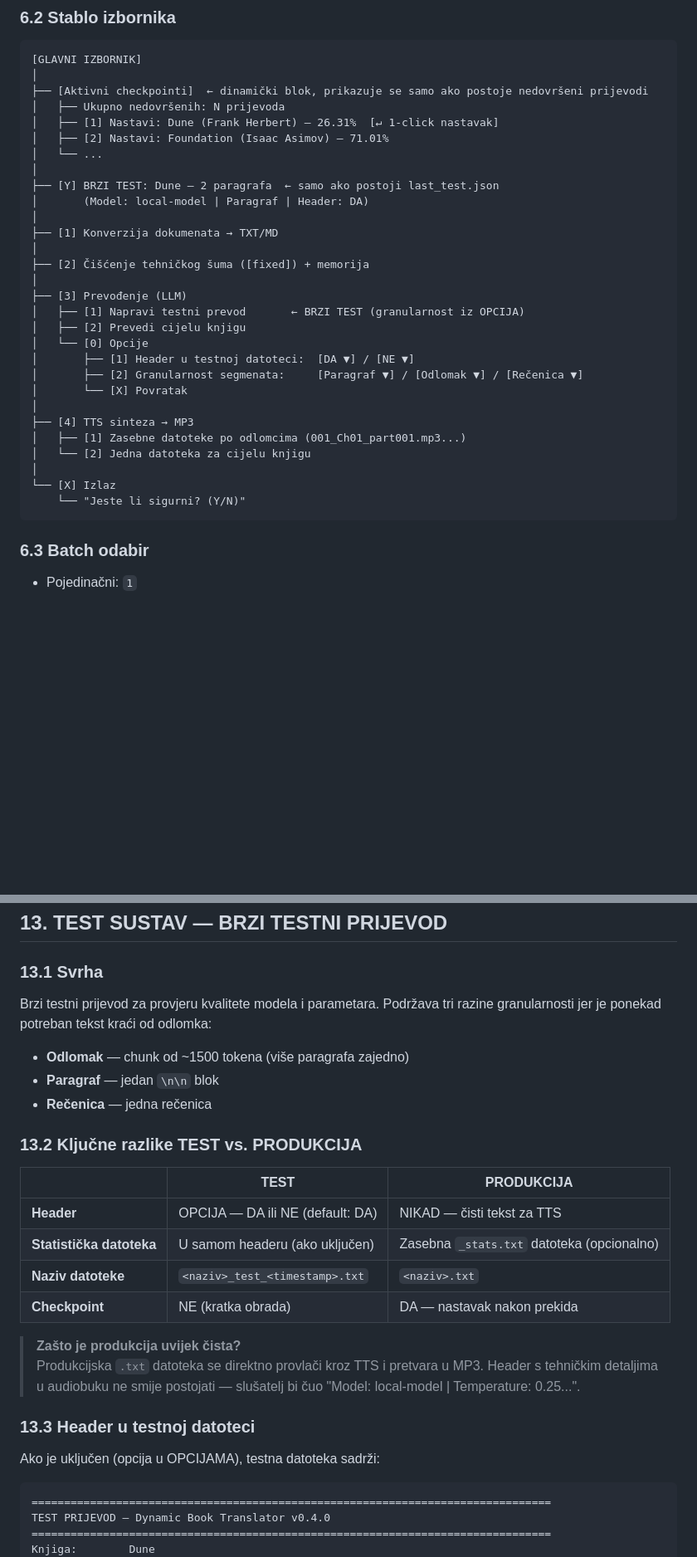
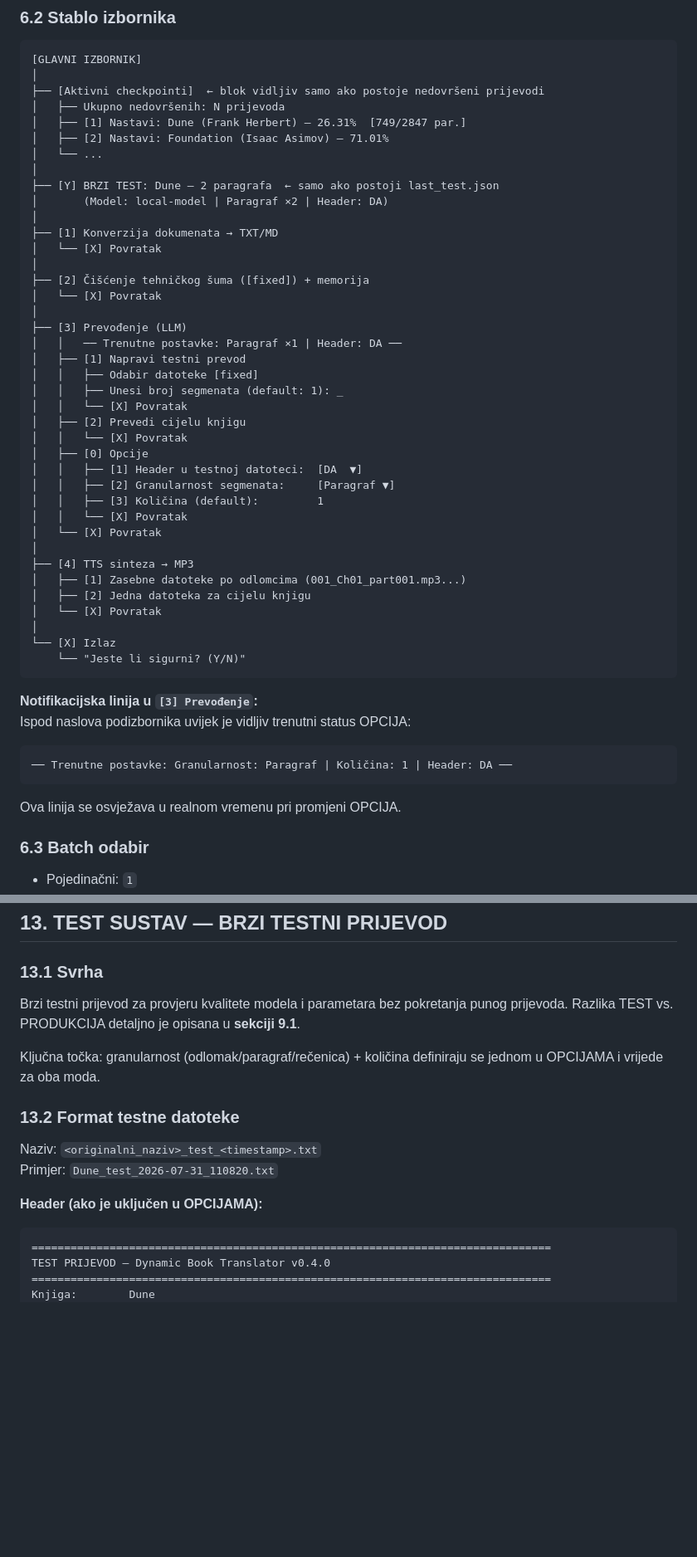
Before and after one commit to mamba73/python_translator, a Markdown page: doc/README_TechDoc.md, 2 parts joined by grey strips. Shown at 83% size. Rendered like a GitHub page; blank space fills up the shorter version.

````diff
--- a/doc/README_TechDoc.md
+++ b/doc/README_TechDoc.md
@@ -333,34 +338,51 @@ def merge_config(global_cfg: dict, book_cfg: dict) -> dict:
 ```
 [GLAVNI IZBORNIK]
 │
-├── [Aktivni checkpointi]  ← dinamički blok, prikazuje se samo ako postoje nedovršeni prijevodi
+├── [Aktivni checkpointi]  ← blok vidljiv samo ako postoje nedovršeni prijevodi
 │   ├── Ukupno nedovršenih: N prijevoda
-│   ├── [1] Nastavi: Dune (Frank Herbert) — 26.31%  [↵ 1-click nastavak]
+│   ├── [1] Nastavi: Dune (Frank Herbert) — 26.31%  [749/2847 par.]
 │   ├── [2] Nastavi: Foundation (Isaac Asimov) — 71.01%
 │   └── ...
 │
 ├── [Y] BRZI TEST: Dune — 2 paragrafa  ← samo ako postoji last_test.json
-│       (Model: local-model | Paragraf | Header: DA)
+│       (Model: local-model | Paragraf ×2 | Header: DA)
 │
 ├── [1] Konverzija dokumenata → TXT/MD
+│   └── [X] Povratak
 │
 ├── [2] Čišćenje tehničkog šuma ([fixed]) + memorija
+│   └── [X] Povratak
 │
 ├── [3] Prevođenje (LLM)
-│   ├── [1] Napravi testni prevod       ← BRZI TEST (granularnost iz OPCIJA)
+│   │   ── Trenutne postavke: Paragraf ×1 | Header: DA ──
+│   ├── [1] Napravi testni prevod
+│   │   ├── Odabir datoteke [fixed]
+│   │   ├── Unesi broj segmenata (default: 1): _
+│   │   └── [X] Povratak
 │   ├── [2] Prevedi cijelu knjigu
-│   └── [0] Opcije
-│       ├── [1] Header u testnoj datoteci:  [DA ▼] / [NE ▼]
-│       ├── [2] Granularnost segmenata:     [Paragraf ▼] / [Odlomak ▼] / [Rečenica ▼]
-│       └── [X] Povratak
+│   │   └── [X] Povratak
+│   ├── [0] Opcije
+│   │   ├── [1] Header u testnoj datoteci:  [DA  ▼]
+│   │   ├── [2] Granularnost segmenata:     [Paragraf ▼]
+│   │   ├── [3] Količina (default):         1
+│   │   └── [X] Povratak
+│   └── [X] Povratak
 │
 ├── [4] TTS sinteza → MP3
 │   ├── [1] Zasebne datoteke po odlomcima (001_Ch01_part001.mp3...)
-│   └── [2] Jedna datoteka za cijelu knjigu
+│   ├── [2] Jedna datoteka za cijelu knjigu
+│   └── [X] Povratak
 │
 └── [X] Izlaz
     └── "Jeste li sigurni? (Y/N)"
 ```
+
+**Notifikacijska linija u `[3] Prevođenje`:**
+Ispod naslova podizbornika uvijek je vidljiv trenutni status OPCIJA:
+```
+── Trenutne postavke: Granularnost: Paragraf | Količina: 1 | Header: DA ──
+```
+Ova linija se osvježava u realnom vremenu pri promjeni OPCIJA.
 
 ### 6.3 Batch odabir
 
@@ -702,27 +710,16 @@ Odabir numeričke opcije iz ovog bloka **odmah nastavlja prijevod** — bez doda
 
 ### 13.1 Svrha
 
-Brzi testni prijevod za provjeru kvalitete modela i parametara. Podržava tri razine granularnosti jer je ponekad potreban tekst kraći od odlomka:
+Brzi testni prijevod za provjeru kvalitete modela i parametara bez pokretanja punog prijevoda. Razlika TEST vs. PRODUKCIJA detaljno je opisana u **sekciji 9.1**.
 
-- **Odlomak** — chunk od ~1500 tokena (više paragrafa zajedno)
-- **Paragraf** — jedan `\n\n` blok
-- **Rečenica** — jedna rečenica
+Ključna točka: granularnost (odlomak/paragraf/rečenica) + količina definiraju se jednom u OPCIJAMA i vrijede za oba moda.
 
-### 13.2 Ključne razlike TEST vs. PRODUKCIJA
+### 13.2 Format testne datoteke
 
-| | TEST | PRODUKCIJA |
-|---|---|---|
-| **Header** | OPCIJA — DA ili NE (default: DA) | NIKAD — čisti tekst za TTS |
-| **Statistička datoteka** | U samom headeru (ako uključen) | Zasebna `_stats.txt` datoteka (opcionalno) |
-| **Naziv datoteke** | `<naziv>_test_<timestamp>.txt` | `<naziv>.txt` |
-| **Checkpoint** | NE (kratka obrada) | DA — nastavak nakon prekida |
+Naziv: `<originalni_naziv>_test_<timestamp>.txt`
+Primjer: `Dune_test_2026-07-31_110820.txt`
 
-> **Zašto je produkcija uvijek čista?**
-> Produkcijska `.txt` datoteka se direktno provlači kroz TTS i pretvara u MP3. Header s tehničkim detaljima u audiobuku ne smije postojati — slušatelj bi čuo "Model: local-model | Temperature: 0.25...".
-
-### 13.3 Header u testnoj datoteci
-
-Ako je uključen (opcija u OPCIJAMA), testna datoteka sadrži:
+**Header (ako je uključen u OPCIJAMA):**
 
 ```
 ================================================================================
````
Also changed, not shown: other parts of doc/README_TechDoc.md (+68 -87 lines), doc/2026-07-31_110820_analiza_upgrade01.md (+169 -182 lines).
